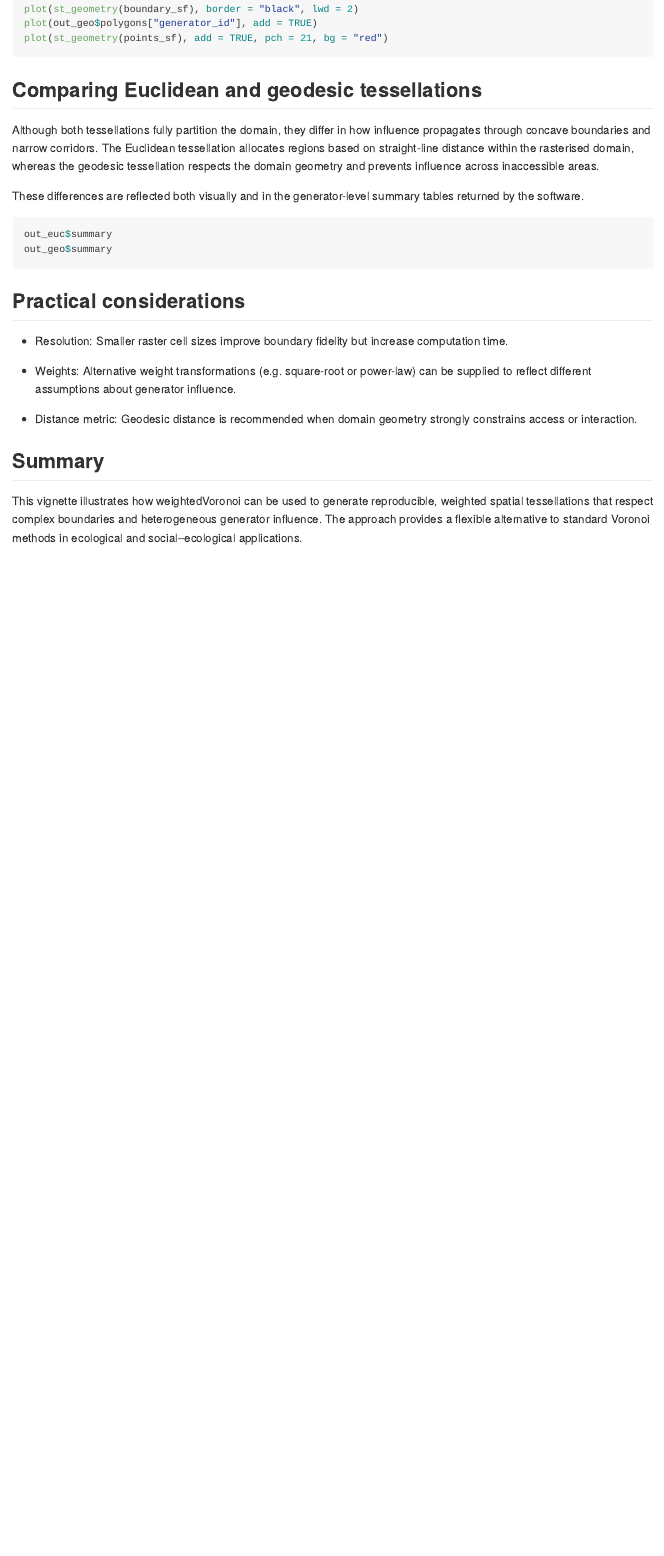
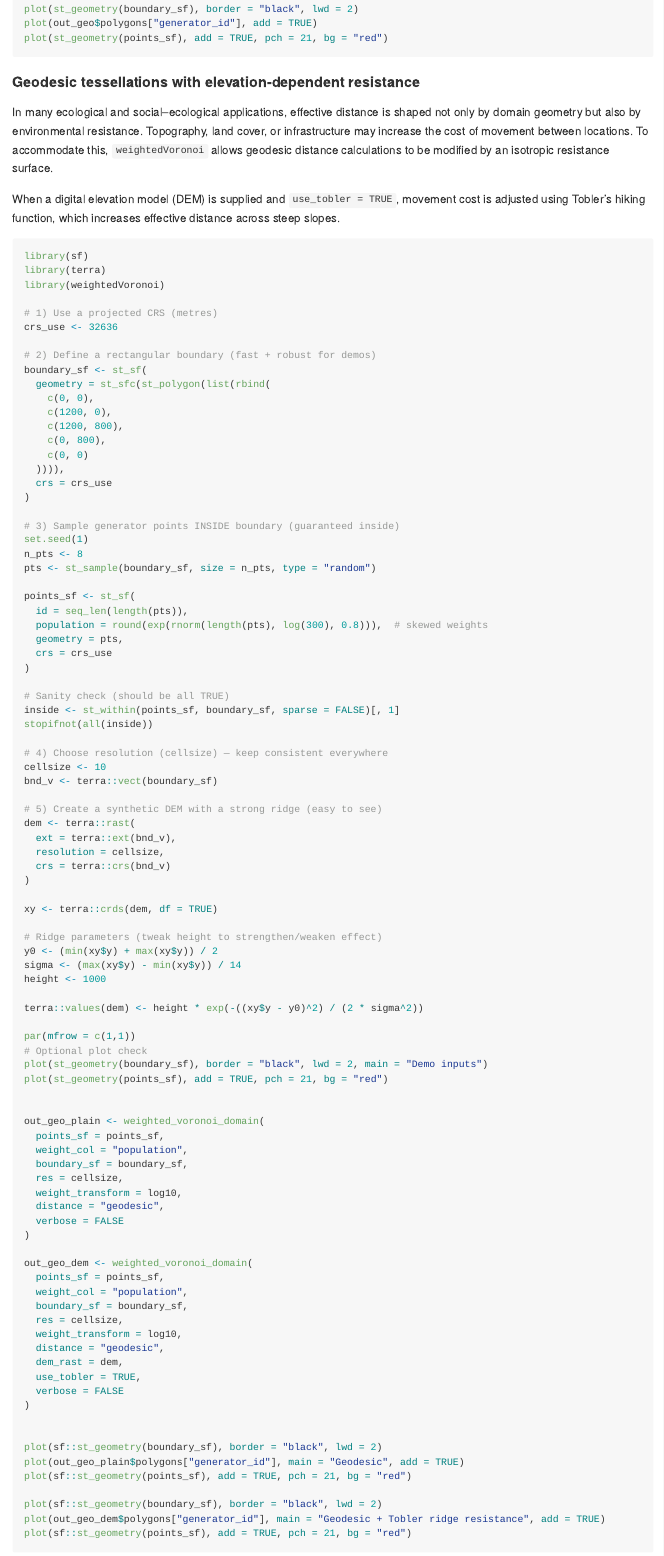
Before and after one commit to HarriRaven/weightedVoronoi, an R Markdown document (vignettes/weighted-voronoi.Rmd): the page in a window 1100 px wide, from 1850 px down. The pictures show the output file docs/articles/weighted-voronoi.md that the author committed with the source, drawn offline in the style of GitHub.

Commit message:
Add Tobler-based resistance support and 3D terrain visualisations

````diff
--- a/_pkgdown.yml
+++ b/_pkgdown.yml
@@ -18,10 +18,12 @@ navbar:
 
 home:
   title: weightedVoronoi
-  description: Tools for weighted spatial tessellation using Euclidean and geodesic distances within constrained polygons.
+  description: Tools for weighted spatial tessellation using Euclidean and geodesic distances within constrained polygons, with optional elevation-dependent resistance (Tobler hiking function) for terrain-aware allocation.
   links:
   - text: Get started (vignette)
     href: articles/weighted-voronoi.html
+  - text: Source code
+    href: https://github.com/HarriRaven/weightedVoronoi
 
 reference:
 - title: Main function
--- a/vignettes/weighted-voronoi.Rmd
+++ b/vignettes/weighted-voronoi.Rmd
@@ -95,6 +95,111 @@ plot(st_geometry(boundary_sf), border = "black", lwd = 2)
 plot(out_geo$polygons["generator_id"], add = TRUE)
 plot(st_geometry(points_sf), add = TRUE, pch = 21, bg = "red")
 ```
+### Geodesic tessellations with elevation-dependent resistance
+
+In many ecological and social–ecological applications, effective distance is
+shaped not only by domain geometry but also by environmental resistance.
+Topography, land cover, or infrastructure may increase the cost of movement
+between locations. To accommodate this, `weightedVoronoi` allows geodesic
+distance calculations to be modified by an isotropic resistance surface.
+
+When a digital elevation model (DEM) is supplied and `use_tobler = TRUE`,
+movement cost is adjusted using Tobler’s hiking function, which increases
+effective distance across steep slopes.
+
+```r
+library(sf)
+library(terra)
+library(weightedVoronoi)
+
+# 1) Use a projected CRS (metres)
+crs_use <- 32636
+
+# 2) Define a rectangular boundary (fast + robust for demos)
+boundary_sf <- st_sf(
+  geometry = st_sfc(st_polygon(list(rbind(
+    c(0, 0),
+    c(1200, 0),
+    c(1200, 800),
+    c(0, 800),
+    c(0, 0)
+  )))),
+  crs = crs_use
+)
+
+# 3) Sample generator points INSIDE boundary (guaranteed inside)
+set.seed(1)
+n_pts <- 8
+pts <- st_sample(boundary_sf, size = n_pts, type = "random")
+
+points_sf <- st_sf(
+  id = seq_len(length(pts)),
+  population = round(exp(rnorm(length(pts), log(300), 0.8))),  # skewed weights
+  geometry = pts,
+  crs = crs_use
+)
+
+# Sanity check (should be all TRUE)
+inside <- st_within(points_sf, boundary_sf, sparse = FALSE)[, 1]
+stopifnot(all(inside))
+
+# 4) Choose resolution (cellsize) — keep consistent everywhere
+cellsize <- 10
+bnd_v <- terra::vect(boundary_sf)
+
+# 5) Create a synthetic DEM with a strong ridge (easy to see)
+dem <- terra::rast(
+  ext = terra::ext(bnd_v),
+  resolution = cellsize,
+  crs = terra::crs(bnd_v)
+)
+
+xy <- terra::crds(dem, df = TRUE)
+
+# Ridge parameters (tweak height to strengthen/weaken effect)
+y0 <- (min(xy$y) + max(xy$y)) / 2
+sigma <- (max(xy$y) - min(xy$y)) / 14
+height <- 1000
+
+terra::values(dem) <- height * exp(-((xy$y - y0)^2) / (2 * sigma^2))
+
+par(mfrow = c(1,1))
+# Optional plot check
+plot(st_geometry(boundary_sf), border = "black", lwd = 2, main = "Demo inputs")
+plot(st_geometry(points_sf), add = TRUE, pch = 21, bg = "red")
+
+
+out_geo_plain <- weighted_voronoi_domain(
+  points_sf = points_sf,
+  weight_col = "population",
+  boundary_sf = boundary_sf,
+  res = cellsize,
+  weight_transform = log10,
+  distance = "geodesic",
+  verbose = FALSE
+)
+
+out_geo_dem <- weighted_voronoi_domain(
+  points_sf = points_sf,
+  weight_col = "population",
+  boundary_sf = boundary_sf,
+  res = cellsize,
+  weight_transform = log10,
+  distance = "geodesic",
+  dem_rast = dem,
+  use_tobler = TRUE,
+  verbose = FALSE
+)
+
+
+plot(sf::st_geometry(boundary_sf), border = "black", lwd = 2)
+plot(out_geo_plain$polygons["generator_id"], main = "Geodesic", add = TRUE)
+plot(sf::st_geometry(points_sf), add = TRUE, pch = 21, bg = "red")
+
+plot(sf::st_geometry(boundary_sf), border = "black", lwd = 2)
+plot(out_geo_dem$polygons["generator_id"], main = "Geodesic + Tobler ridge resistance", add = TRUE)
+plot(sf::st_geometry(points_sf), add = TRUE, pch = 21, bg = "red")
+```
 
 # Comparing Euclidean and geodesic tessellations
 
````
Also changed, not shown: R/weightedVoronoi.R (+67 -7 lines), README.Rmd (+18 -0 lines), README.md, docs/articles/weighted-voronoi.md, docs/index.md, docs/llms.txt, docs/pkgdown.yml, docs/reference/weighted_voronoi_domain.md, docs/reference/weighted_voronoi_geodesic.md, docs/search.json, 11 other files.
